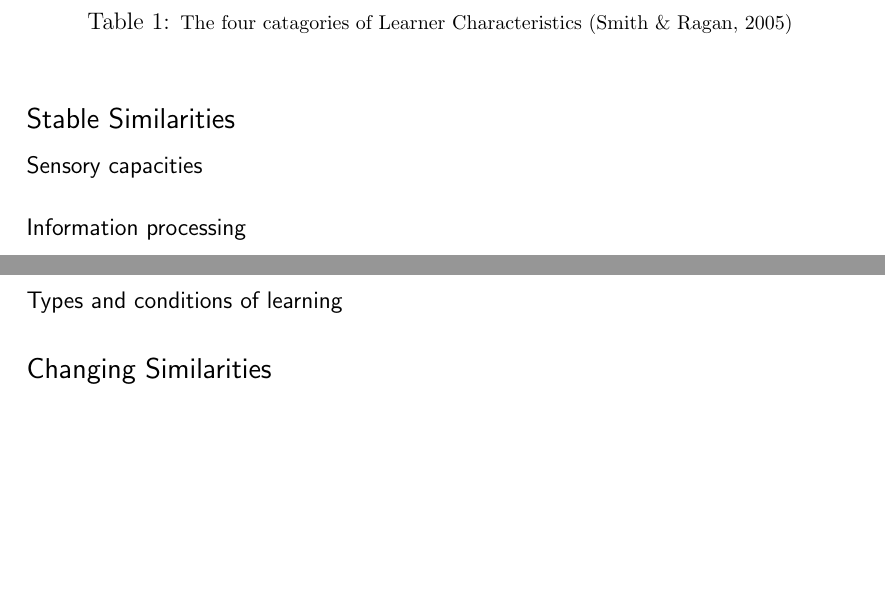
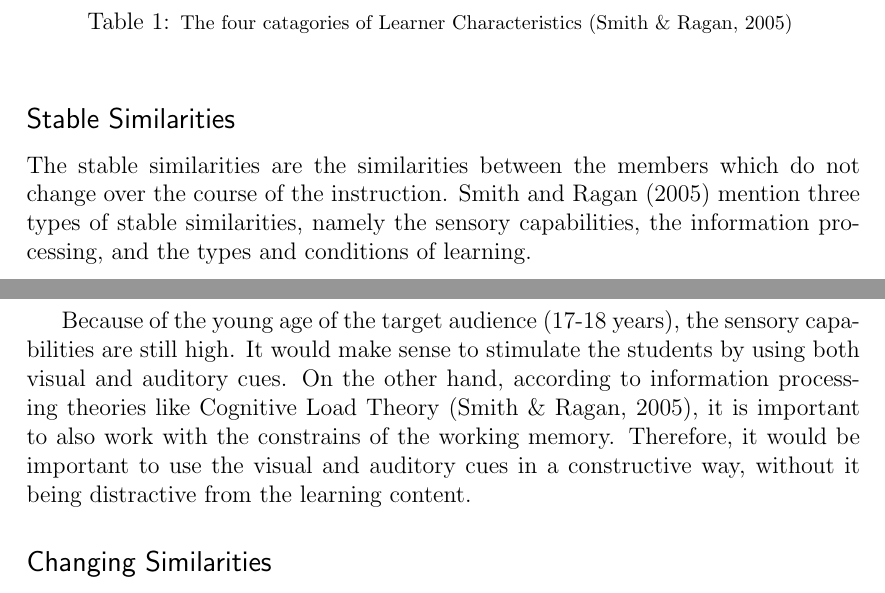
Before and after one commit to mcvdenk/Bachelor-Thesis, a LaTeX thesis (Thesis.tex): two parts of pages 8 and 9 of 16, joined at a grey line, cut so that both start at the same text, the shorter picture padded with empty space. Compiled offline with pdfLaTeX.

Commit message:
Added text to the stable similarities

```diff
--- a/Thesis.tex
+++ b/Thesis.tex
@@ -232,11 +232,9 @@ The second analysis is that of the learners \cite{smithragan}. The purpose of th
 
 \subsection{Stable Similarities}
 
-\paragraph{Sensory capacities}
+The stable similarities are the similarities between the members which do not change over the course of the instruction. \citeA{smithragan} mention three types of stable similarities, namely the sensory capabilities, the information processing, and the types and conditions of learning.
 
-\paragraph{Information processing}
-
-\paragraph{Types and conditions of learning}
+Because of the young age of the target audience (17-18 years), the sensory capabilities are still high. It would make sense to stimulate the students by using both visual and auditory cues. On the other hand, according to information processing theories like Cognitive Load Theory \cite{smithragan}, it is important to also work with the constrains of the working memory. Therefore, it would be important to use the visual and auditory cues in a constructive way, without it being distractive from the learning content.
 
 %changing similarities
 
```
Also changed, not shown: Thesis.pdf, 4 other files.
